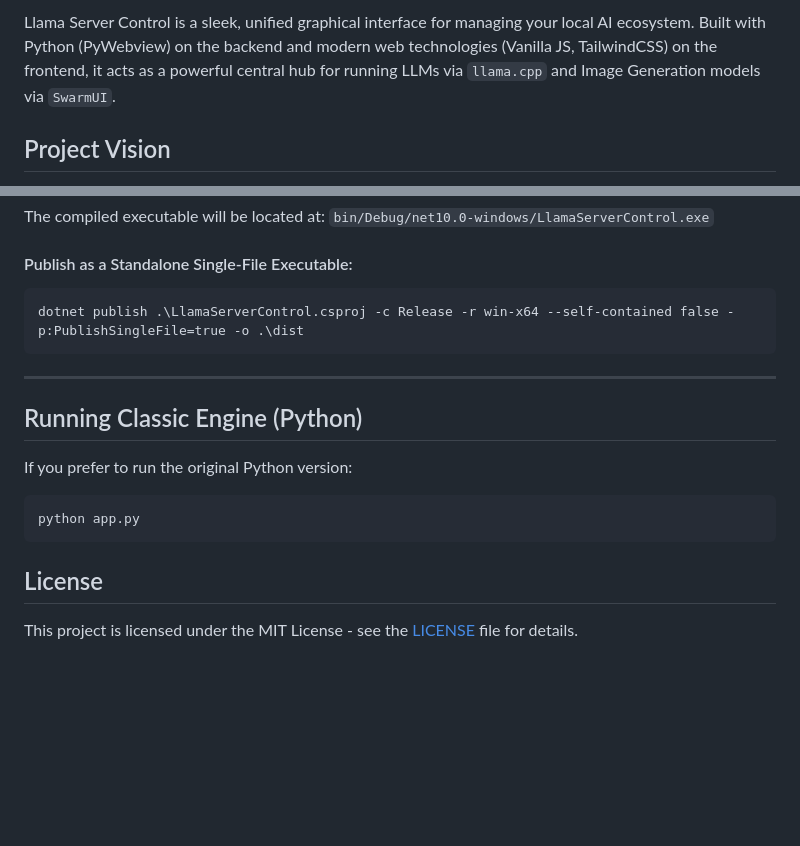
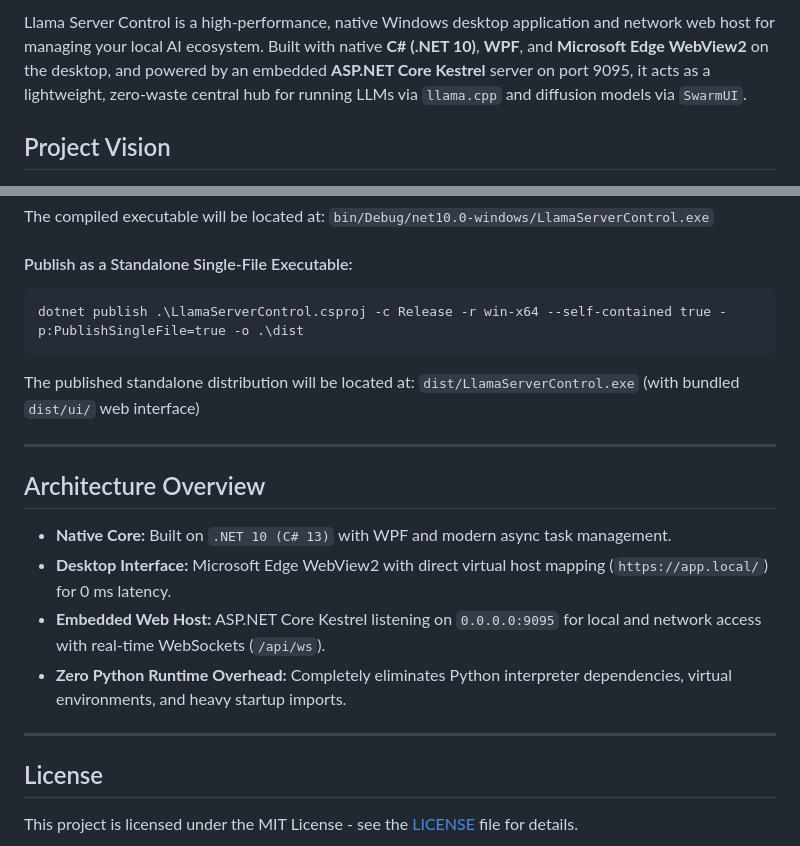
Before and after one commit to ZerroDevs/Llama.cpp-runner, a Markdown page: README.md, 2 parts joined by grey strips. Drawn GitHub-style; blank space fills up the shorter version.

Commit message:
docs: modernize README badges and docs for .NET 10 native architecture and remove legacy Python references

````diff
--- a/README.md
+++ b/README.md
@@ -6,5 +9,5 @@
 
-Llama Server Control is a sleek, unified graphical interface for managing your local AI ecosystem. Built with Python (PyWebview) on the backend and modern web technologies (Vanilla JS, TailwindCSS) on the frontend, it acts as a powerful central hub for running LLMs via `llama.cpp` and Image Generation models via `SwarmUI`.
+Llama Server Control is a high-performance, native Windows desktop application and network web host for managing your local AI ecosystem. Built with native **C# (.NET 10)**, **WPF**, and **Microsoft Edge WebView2** on the desktop, and powered by an embedded **ASP.NET Core Kestrel** server on port 9095, it acts as a lightweight, zero-waste central hub for running LLMs via `llama.cpp` and diffusion models via `SwarmUI`.
 
 ## Project Vision
 Our vision is to build the absolute lightest, most performant, zero-waste local AI manager in existence. Hardware headroom is precious. Every megabyte of RAM saved by the control panel is a megabyte given back to your models or your games. We enforce aggressive thread hygiene, zero-copy binary streaming, and strict UI DOM virtualization. Whether you are daily-driving a massive LLM or generating hundreds of high-res images, Llama Server Control is designed to stay completely out of your hardware's way.
@@ -284,17 +287,21 @@ The compiled executable will be located at:
 
 #### Publish as a Standalone Single-File Executable:
 ```cmd
-dotnet publish .\LlamaServerControl.csproj -c Release -r win-x64 --self-contained false -p:PublishSingleFile=true -o .\dist
+dotnet publish .\LlamaServerControl.csproj -c Release -r win-x64 --self-contained true -p:PublishSingleFile=true -o .\dist
 ```
+The published standalone distribution will be located at:
+`dist/LlamaServerControl.exe` (with bundled `dist/ui/` web interface)
 
 ---
 
-## Running Classic Engine (Python)
+## Architecture Overview
 
-If you prefer to run the original Python version:
-```cmd
-python app.py
-```
+- **Native Core:** Built on `.NET 10 (C# 13)` with WPF and modern async task management.
+- **Desktop Interface:** Microsoft Edge WebView2 with direct virtual host mapping (`https://app.local/`) for 0 ms latency.
+- **Embedded Web Host:** ASP.NET Core Kestrel listening on `0.0.0.0:9095` for local and network access with real-time WebSockets (`/api/ws`).
+- **Zero Python Runtime Overhead:** Completely eliminates Python interpreter dependencies, virtual environments, and heavy startup imports.
+
+---
 
 ## License
 
````
Also changed, not shown: other parts of README.md (+5 -2 lines).
